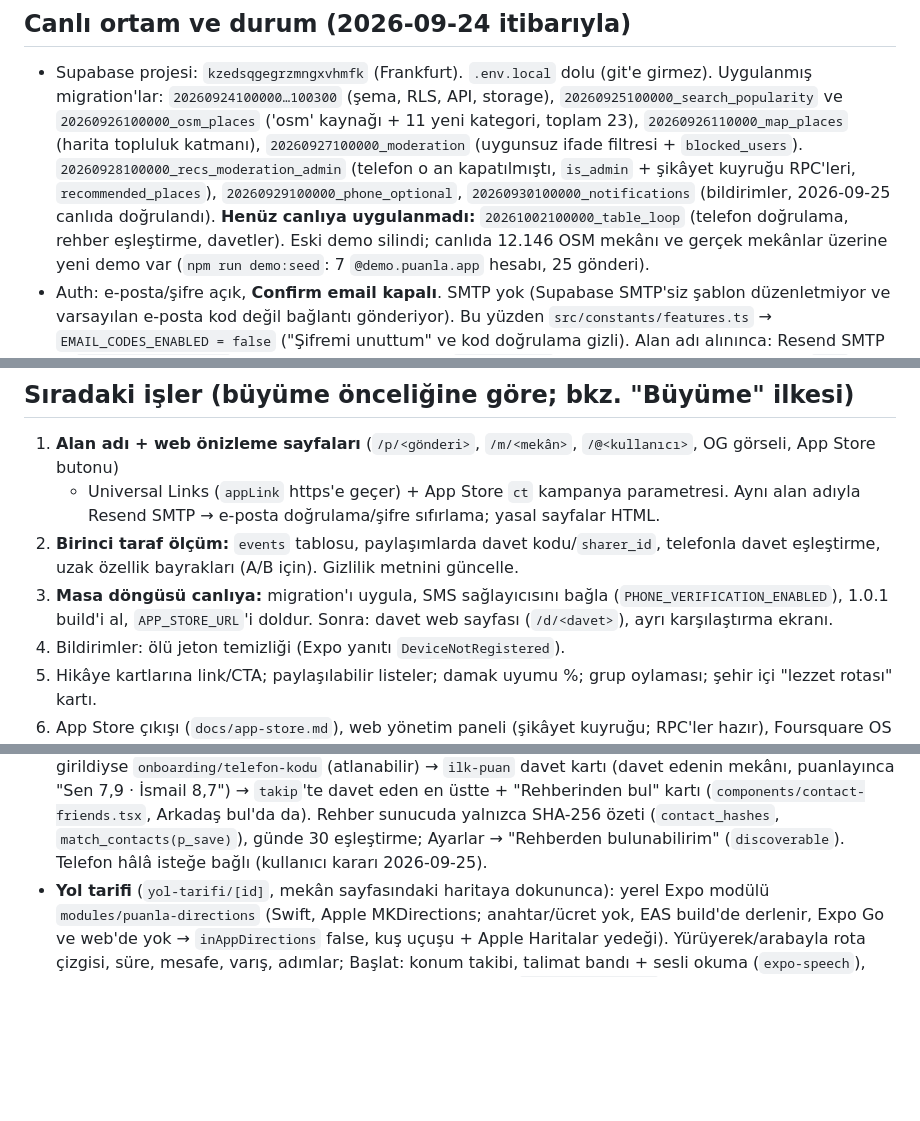
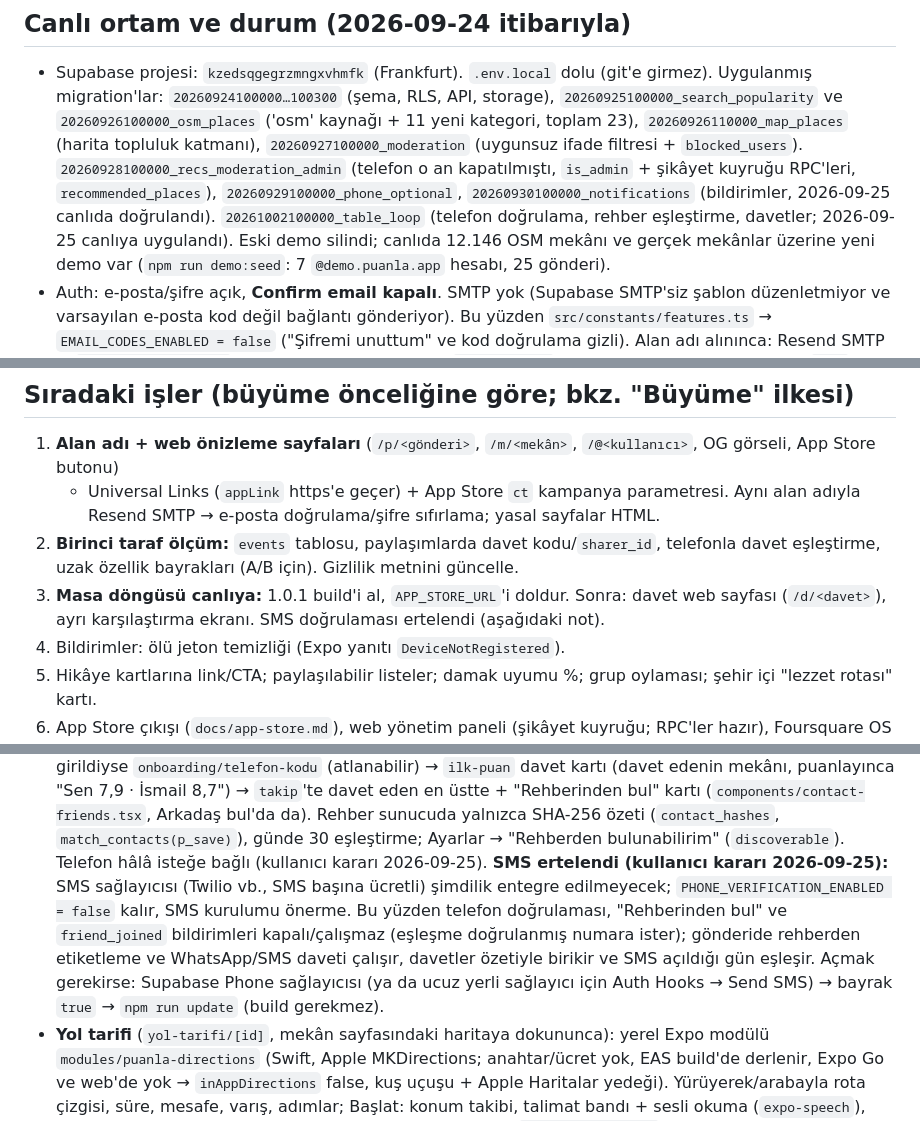
Before and after one commit to kayaalpismail1221-glitch/puanlamaapp, a Markdown page: CLAUDE.md, 3 parts joined by grey strips. GitHub-like rendering; blank space fills up the shorter version.

Commit message:
docs: SMS doğrulaması ertelendi notu
Co-Authored-By: Claude Opus 5.5 <noreply@anthropic.com>
Claude-Session: https://claude.ai/code/session_01JivoJn3GL2mGzykFtm6vrF

```diff
--- a/CLAUDE.md
+++ b/CLAUDE.md
@@ -45,7 +45,7 @@ Uygulama Türkçe ve İngilizce (kaynak dil Türkçe; bkz. "Çok dillilik").
   (harita topluluk katmanı), `20260927100000_moderation` (uygunsuz ifade filtresi + `blocked_users`).
   `20260928100000_recs_moderation_admin` (telefon o an kapatılmıştı, `is_admin` + şikâyet kuyruğu RPC'leri,
   `recommended_places`), `20260929100000_phone_optional`, `20260930100000_notifications` (bildirimler, 2026-09-25 canlıda doğrulandı).
-  **Henüz canlıya uygulanmadı:** `20261002100000_table_loop` (telefon doğrulama, rehber eşleştirme, davetler). Eski demo silindi; canlıda 12.146 OSM
+  `20261002100000_table_loop` (telefon doğrulama, rehber eşleştirme, davetler; 2026-09-25 canlıya uygulandı). Eski demo silindi; canlıda 12.146 OSM
   mekânı ve gerçek mekânlar üzerine yeni demo var (`npm run demo:seed`: 7 `@demo.puanla.app` hesabı, 25 gönderi).
 - Auth: e-posta/şifre açık, **Confirm email kapalı**. SMTP yok (Supabase SMTP'siz şablon düzenletmiyor ve
   varsayılan e-posta kod değil bağlantı gönderiyor). Bu yüzden `src/constants/features.ts` →
@@ -103,8 +103,8 @@ Uygulama Türkçe ve İngilizce (kaynak dil Türkçe; bkz. "Çok dillilik").
    e-posta doğrulama/şifre sıfırlama; yasal sayfalar HTML.
 2. **Birinci taraf ölçüm:** `events` tablosu, paylaşımlarda davet kodu/`sharer_id`, telefonla davet eşleştirme,
    uzak özellik bayrakları (A/B için). Gizlilik metnini güncelle.
-3. **Masa döngüsü canlıya:** migration'ı uygula, SMS sağlayıcısını bağla (`PHONE_VERIFICATION_ENABLED`), 1.0.1 build'i al,
-   `APP_STORE_URL`'i doldur. Sonra: davet web sayfası (`/d/<davet>`), ayrı karşılaştırma ekranı.
+3. **Masa döngüsü canlıya:** 1.0.1 build'i al, `APP_STORE_URL`'i doldur. Sonra: davet web sayfası (`/d/<davet>`),
+   ayrı karşılaştırma ekranı. SMS doğrulaması ertelendi (aşağıdaki not).
 4. Bildirimler: ölü jeton temizliği (Expo yanıtı `DeviceNotRegistered`).
 5. Hikâye kartlarına link/CTA; paylaşılabilir listeler; damak uyumu %; grup oylaması; şehir içi "lezzet rotası" kartı.
 6. App Store çıkışı (`docs/app-store.md`), web yönetim paneli (şikâyet kuyruğu; RPC'ler hazır),
@@ -271,6 +271,12 @@ Tutunma tarafı: bildirimler ve rehber eşleştirme olmadan ağın ürettiği de
   "Sen 7,9 · İsmail 8,7") → `takip`'te davet eden en üstte + "Rehberinden bul" kartı (`components/contact-friends.tsx`,
   Arkadaş bul'da da). Rehber sunucuda yalnızca SHA-256 özeti (`contact_hashes`, `match_contacts(p_save)`), günde 30
   eşleştirme; Ayarlar → "Rehberden bulunabilirim" (`discoverable`). Telefon hâlâ isteğe bağlı (kullanıcı kararı 2026-09-25).
+  **SMS ertelendi (kullanıcı kararı 2026-09-25):** SMS sağlayıcısı (Twilio vb., SMS başına ücretli) şimdilik entegre
+  edilmeyecek; `PHONE_VERIFICATION_ENABLED = false` kalır, SMS kurulumu önerme. Bu yüzden telefon doğrulaması,
+  "Rehberinden bul" ve `friend_joined` bildirimleri kapalı/çalışmaz (eşleşme doğrulanmış numara ister); gönderide
+  rehberden etiketleme ve WhatsApp/SMS daveti çalışır, davetler özetiyle birikir ve SMS açıldığı gün eşleşir.
+  Açmak gerekirse: Supabase Phone sağlayıcısı (ya da ucuz yerli sağlayıcı için Auth Hooks → Send SMS) → bayrak `true`
+  → `npm run update` (build gerekmez).
 - **Yol tarifi** (`yol-tarifi/[id]`, mekân sayfasındaki haritaya dokununca): yerel Expo modülü `modules/puanla-directions`
   (Swift, Apple MKDirections; anahtar/ücret yok, EAS build'de derlenir, Expo Go ve web'de yok → `inAppDirections` false,
   kuş uçuşu + Apple Haritalar yedeği). Yürüyerek/arabayla rota çizgisi, süre, mesafe, varış, adımlar; Başlat: konum takibi,
```
